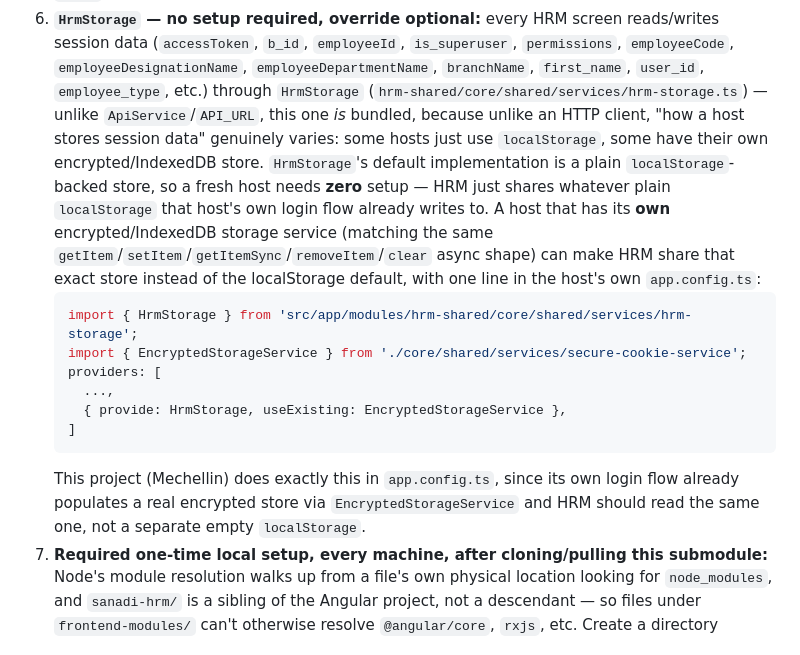
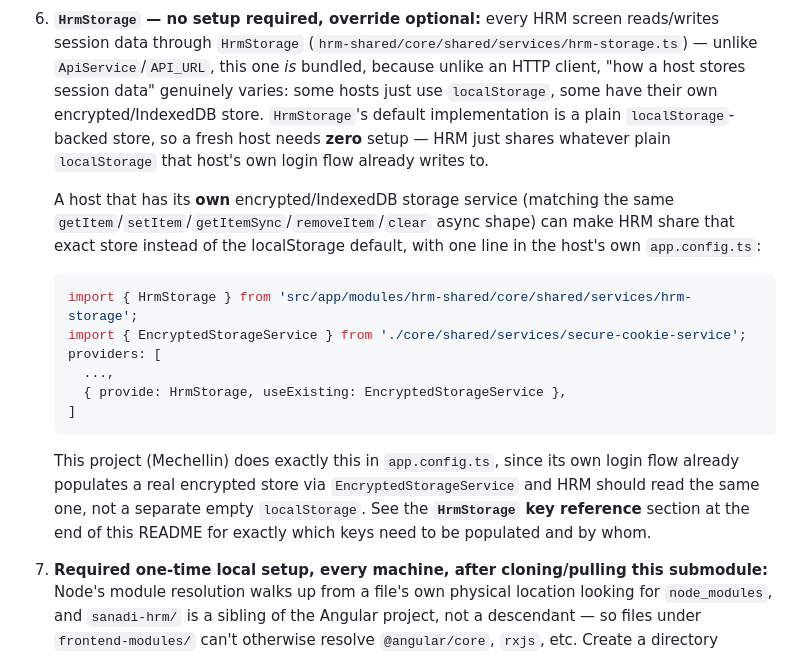
Before and after one commit to Sujan-byte/SANADI-HRM, a Markdown page: README.md, the part around one of its changes. Drawn GitHub-style.

````diff
--- a/README.md
+++ b/README.md
@@ -187,15 +187,13 @@ git submodule add https://github.com/Sujan-byte/SANADI-HRM.git sanadi-hrm
    `ApiService` with `get`/`post`/`put`/`delete` methods (an optional 3rd `headers` param on `get()`
    is needed for one call site) already wired before integrating this submodule.
 6. **`HrmStorage` — no setup required, override optional:** every HRM screen reads/writes session
-   data (`accessToken`, `b_id`, `employeeId`, `is_superuser`, `permissions`, `employeeCode`,
-   `employeeDesignationName`, `employeeDepartmentName`, `branchName`, `first_name`, `user_id`,
-   `employee_type`, etc.) through `HrmStorage`
-   (`hrm-shared/core/shared/services/hrm-storage.ts`) — unlike `ApiService`/`API_URL`, this one *is*
-   bundled, because unlike an HTTP client, "how a host stores session data" genuinely varies: some
-   hosts just use `localStorage`, some have their own encrypted/IndexedDB store. `HrmStorage`'s
-   default implementation is a plain `localStorage`-backed store, so a fresh host needs **zero**
-   setup — HRM just shares whatever plain `localStorage` that host's own login flow already writes
-   to.
+   data through `HrmStorage` (`hrm-shared/core/shared/services/hrm-storage.ts`) — unlike
+   `ApiService`/`API_URL`, this one *is* bundled, because unlike an HTTP client, "how a host stores
+   session data" genuinely varies: some hosts just use `localStorage`, some have their own
+   encrypted/IndexedDB store. `HrmStorage`'s default implementation is a plain `localStorage`-backed
+   store, so a fresh host needs **zero** setup — HRM just shares whatever plain `localStorage` that
+   host's own login flow already writes to.
+
    A host that has its **own** encrypted/IndexedDB storage service (matching the same
    `getItem`/`setItem`/`getItemSync`/`removeItem`/`clear` async shape) can make HRM share that exact
    store instead of the localStorage default, with one line in the host's own `app.config.ts`:
@@ -209,7 +207,8 @@ git submodule add https://github.com/Sujan-byte/SANADI-HRM.git sanadi-hrm
    ```
    This project (Mechellin) does exactly this in `app.config.ts`, since its own login flow already
    populates a real encrypted store via `EncryptedStorageService` and HRM should read the same one,
-   not a separate empty `localStorage`.
+   not a separate empty `localStorage`. See the **`HrmStorage` key reference** section at the end of
+   this README for exactly which keys need to be populated and by whom.
 7. **Required one-time local setup, every machine, after cloning/pulling this submodule:** Node's
    module resolution walks up from a file's own physical location looking for `node_modules`, and
    `sanadi-hrm/` is a sibling of the Angular project, not a descendant — so files under
````
Also changed, not shown: other parts of README.md (+43 -0 lines).
